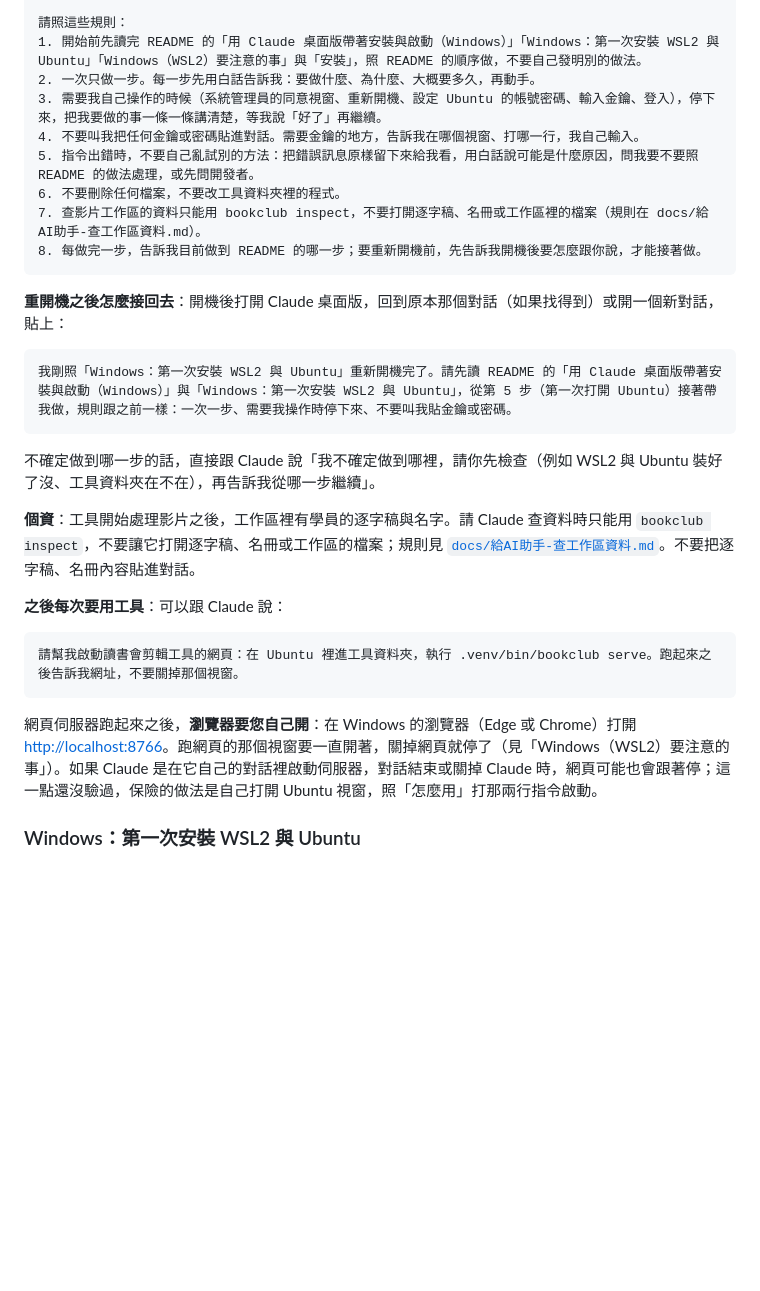
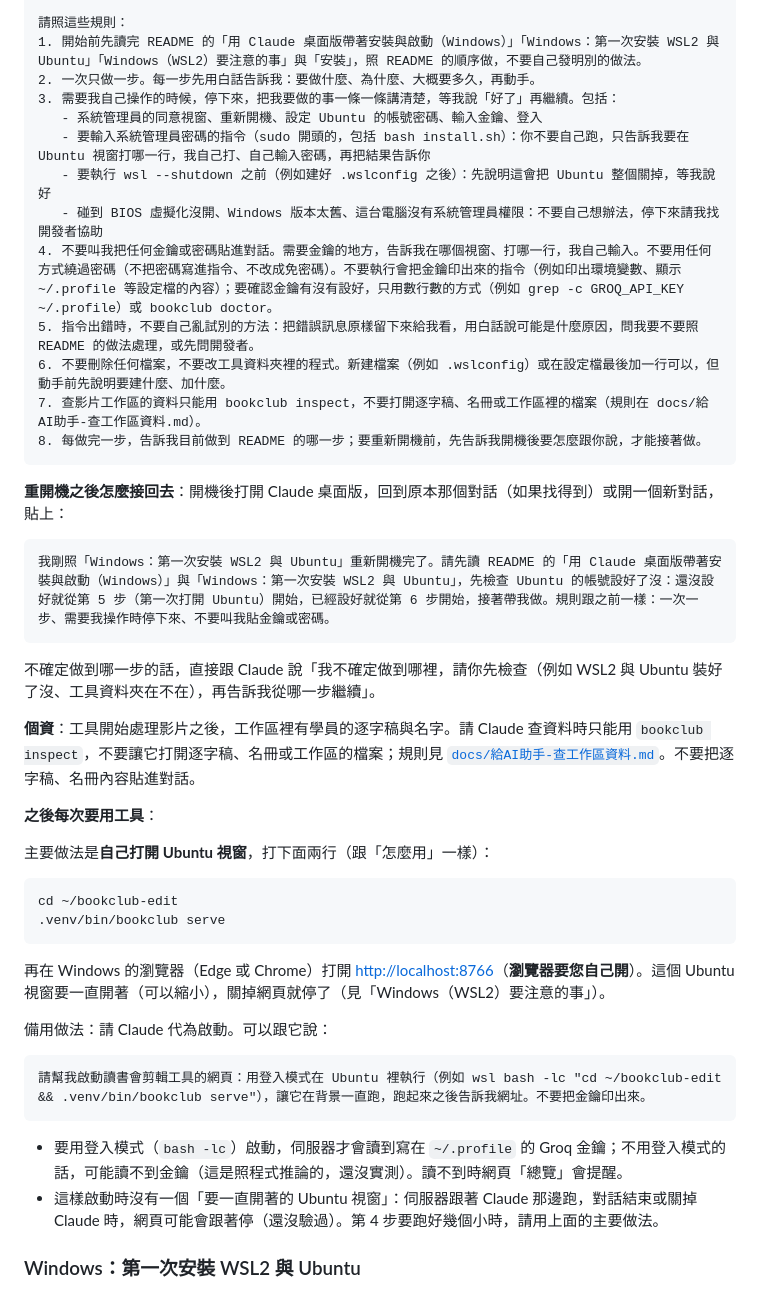
Before and after one commit to YU-HSUAN-florinnlin/bookclub-edit, a Markdown page: README.md, the part around one of its changes. Rendered like a GitHub page; blank space fills up the shorter version.

Commit message:
README：Claude 桌面版那一節照審查修正
要輸入系統管理員密碼的指令（含 bash install.sh）改由使用者自己在 Ubuntu 視窗打；提示詞補停下來的情況
（密碼指令、wsl --shutdown 前、虛擬化／版本／權限問題）、不繞過密碼、不印出金鑰（只用 grep -c 或 doctor）、
新建檔案或加一行前先說明；重開機後先檢查帳號再決定從第 5 或第 6 步接；啟動網頁改成自己開 Ubuntu 視窗為主、
請 Claude 用登入模式（bash -lc）啟動為備用；桌面版的方案與功能改寫成「可能」。

Co-Authored-By: Claude Fable 5.1 <noreply@anthropic.com>

````diff
--- a/README.md
+++ b/README.md
@@ -159,10 +160,14 @@ WSL2 不能跳過：這個工具只在 Mac 與 WSL2 的 Ubuntu 上裝成功過
 請照這些規則：
 1. 開始前先讀完 README 的「用 Claude 桌面版帶著安裝與啟動（Windows）」「Windows：第一次安裝 WSL2 與 Ubuntu」「Windows（WSL2）要注意的事」與「安裝」，照 README 的順序做，不要自己發明別的做法。
 2. 一次只做一步。每一步先用白話告訴我：要做什麼、為什麼、大概要多久，再動手。
-3. 需要我自己操作的時候（系統管理員的同意視窗、重新開機、設定 Ubuntu 的帳號密碼、輸入金鑰、登入），停下來，把我要做的事一條一條講清楚，等我說「好了」再繼續。
-4. 不要叫我把任何金鑰或密碼貼進對話。需要金鑰的地方，告訴我在哪個視窗、打哪一行，我自己輸入。
+3. 需要我自己操作的時候，停下來，把我要做的事一條一條講清楚，等我說「好了」再繼續。包括：
+   - 系統管理員的同意視窗、重新開機、設定 Ubuntu 的帳號密碼、輸入金鑰、登入
+   - 要輸入系統管理員密碼的指令（sudo 開頭的，包括 bash install.sh）：你不要自己跑，只告訴我要在 Ubuntu 視窗打哪一行，我自己打、自己輸入密碼，再把結果告訴你
+   - 要執行 wsl --shutdown 之前（例如建好 .wslconfig 之後）：先說明這會把 Ubuntu 整個關掉，等我說好
+   - 碰到 BIOS 虛擬化沒開、Windows 版本太舊、這台電腦沒有系統管理員權限：不要自己想辦法，停下來請我找開發者協助
+4. 不要叫我把任何金鑰或密碼貼進對話。需要金鑰的地方，告訴我在哪個視窗、打哪一行，我自己輸入。不要用任何方式繞過密碼（不把密碼寫進指令、不改成免密碼）。不要執行會把金鑰印出來的指令（例如印出環境變數、顯示 ~/.profile 等設定檔的內容）；要確認金鑰有沒有設好，只用數行數的方式（例如 grep -c GROQ_API_KEY ~/.profile）或 bookclub doctor。
 5. 指令出錯時，不要自己亂試別的方法：把錯誤訊息原樣留下來給我看，用白話說可能是什麼原因，問我要不要照 README 的做法處理，或先問開發者。
-6. 不要刪除任何檔案，不要改工具資料夾裡的程式。
+6. 不要刪除任何檔案，不要改工具資料夾裡的程式。新建檔案（例如 .wslconfig）或在設定檔最後加一行可以，但動手前先說明要建什麼、加什麼。
 7. 查影片工作區的資料只能用 bookclub inspect，不要打開逐字稿、名冊或工作區裡的檔案（規則在 docs/給AI助手-查工作區資料.md）。
 8. 每做完一步，告訴我目前做到 README 的哪一步；要重新開機前，先告訴我開機後要怎麼跟你說，才能接著做。
 ```
@@ -170,20 +175,32 @@ WSL2 不能跳過：這個工具只在 Mac 與 WSL2 的 Ubuntu 上裝成功過
 **重開機之後怎麼接回去**：開機後打開 Claude 桌面版，回到原本那個對話（如果找得到）或開一個新對話，貼上：
 
 ```text
-我剛照「Windows：第一次安裝 WSL2 與 Ubuntu」重新開機完了。請先讀 README 的「用 Claude 桌面版帶著安裝與啟動（Windows）」與「Windows：第一次安裝 WSL2 與 Ubuntu」，從第 5 步（第一次打開 Ubuntu）接著帶我做，規則跟之前一樣：一次一步、需要我操作時停下來、不要叫我貼金鑰或密碼。
+我剛照「Windows：第一次安裝 WSL2 與 Ubuntu」重新開機完了。請先讀 README 的「用 Claude 桌面版帶著安裝與啟動（Windows）」與「Windows：第一次安裝 WSL2 與 Ubuntu」，先檢查 Ubuntu 的帳號設好了沒：還沒設好就從第 5 步（第一次打開 Ubuntu）開始，已經設好就從第 6 步開始，接著帶我做。規則跟之前一樣：一次一步、需要我操作時停下來、不要叫我貼金鑰或密碼。
 ```
 
 不確定做到哪一步的話，直接跟 Claude 說「我不確定做到哪裡，請你先檢查（例如 WSL2 與 Ubuntu 裝好了沒、工具資料夾在不在），再告訴我從哪一步繼續」。
 
 **個資**：工具開始處理影片之後，工作區裡有學員的逐字稿與名字。請 Claude 查資料時只能用 `bookclub inspect`，不要讓它打開逐字稿、名冊或工作區的檔案；規則見 [`docs/給AI助手-查工作區資料.md`](docs/給AI助手-查工作區資料.md)。不要把逐字稿、名冊內容貼進對話。
 
-**之後每次要用工具**：可以跟 Claude 說：
+**之後每次要用工具**：
+
+主要做法是**自己打開 Ubuntu 視窗**，打下面兩行（跟「怎麼用」一樣）：
+
+```bash
+cd ~/bookclub-edit
+.venv/bin/bookclub serve
+```
+
+再在 Windows 的瀏覽器（Edge 或 Chrome）打開 <http://localhost:8766>（**瀏覽器要您自己開**）。這個 Ubuntu 視窗要一直開著（可以縮小），關掉網頁就停了（見「Windows（WSL2）要注意的事」）。
+
+備用做法：請 Claude 代為啟動。可以跟它說：
 
 ```text
-請幫我啟動讀書會剪輯工具的網頁：在 Ubuntu 裡進工具資料夾，執行 .venv/bin/bookclub serve。跑起來之後告訴我網址，不要關掉那個視窗。
+請幫我啟動讀書會剪輯工具的網頁：用登入模式在 Ubuntu 裡執行（例如 wsl bash -lc "cd ~/bookclub-edit && .venv/bin/bookclub serve"），讓它在背景一直跑，跑起來之後告訴我網址。不要把金鑰印出來。
 ```
 
-網頁伺服器跑起來之後，**瀏覽器要您自己開**：在 Windows 的瀏覽器（Edge 或 Chrome）打開 <http://localhost:8766>。跑網頁的那個視窗要一直開著，關掉網頁就停了（見「Windows（WSL2）要注意的事」）。如果 Claude 是在它自己的對話裡啟動伺服器，對話結束或關掉 Claude 時，網頁可能也會跟著停；這一點還沒驗過，保險的做法是自己打開 Ubuntu 視窗，照「怎麼用」打那兩行指令啟動。
+- 要用登入模式（`bash -lc`）啟動，伺服器才會讀到寫在 `~/.profile` 的 Groq 金鑰；不用登入模式的話，可能讀不到金鑰（這是照程式推論的，還沒實測）。讀不到時網頁「總覽」會提醒。
+- 這樣啟動時沒有一個「要一直開著的 Ubuntu 視窗」：伺服器跟著 Claude 那邊跑，對話結束或關掉 Claude 時，網頁可能會跟著停（還沒驗過）。第 4 步要跑好幾個小時，請用上面的主要做法。
 
 ### Windows：第一次安裝 WSL2 與 Ubuntu
 
````
Also changed, not shown: other parts of README.md (+4 -3 lines).
